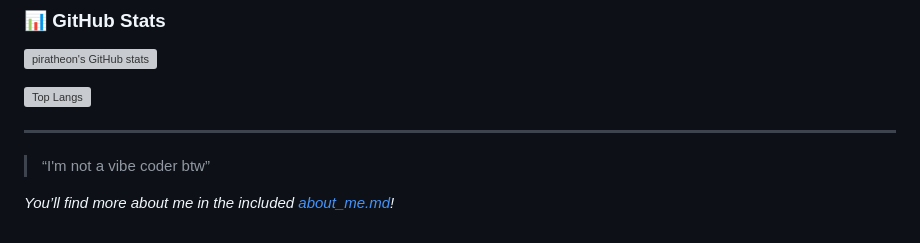
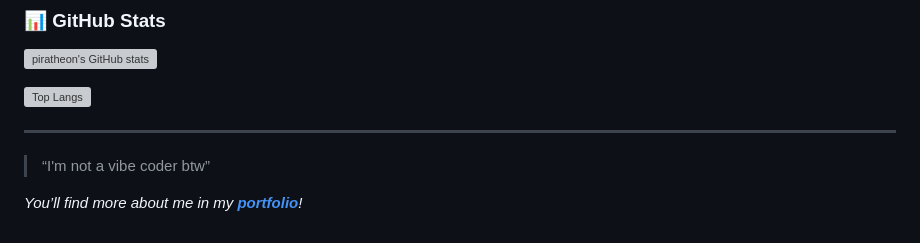
Before and after one commit to piratheon/piratheon, a Markdown page: README.md, the part around the change. GitHub-like rendering; grey boxes are pictures that could not be loaded.

```diff
--- a/README.md
+++ b/README.md
@@ -73,4 +73,4 @@ Check out [my included profile details](./about_me.md) for more!
 
 > “I'm not a vibe coder btw”
 
-_You’ll find more about me in the included [about_me.md](./about_me.md)!_
+_You’ll find more about me in my [**portfolio**](https://piratheon.github.io/piratheon/)!_
```
